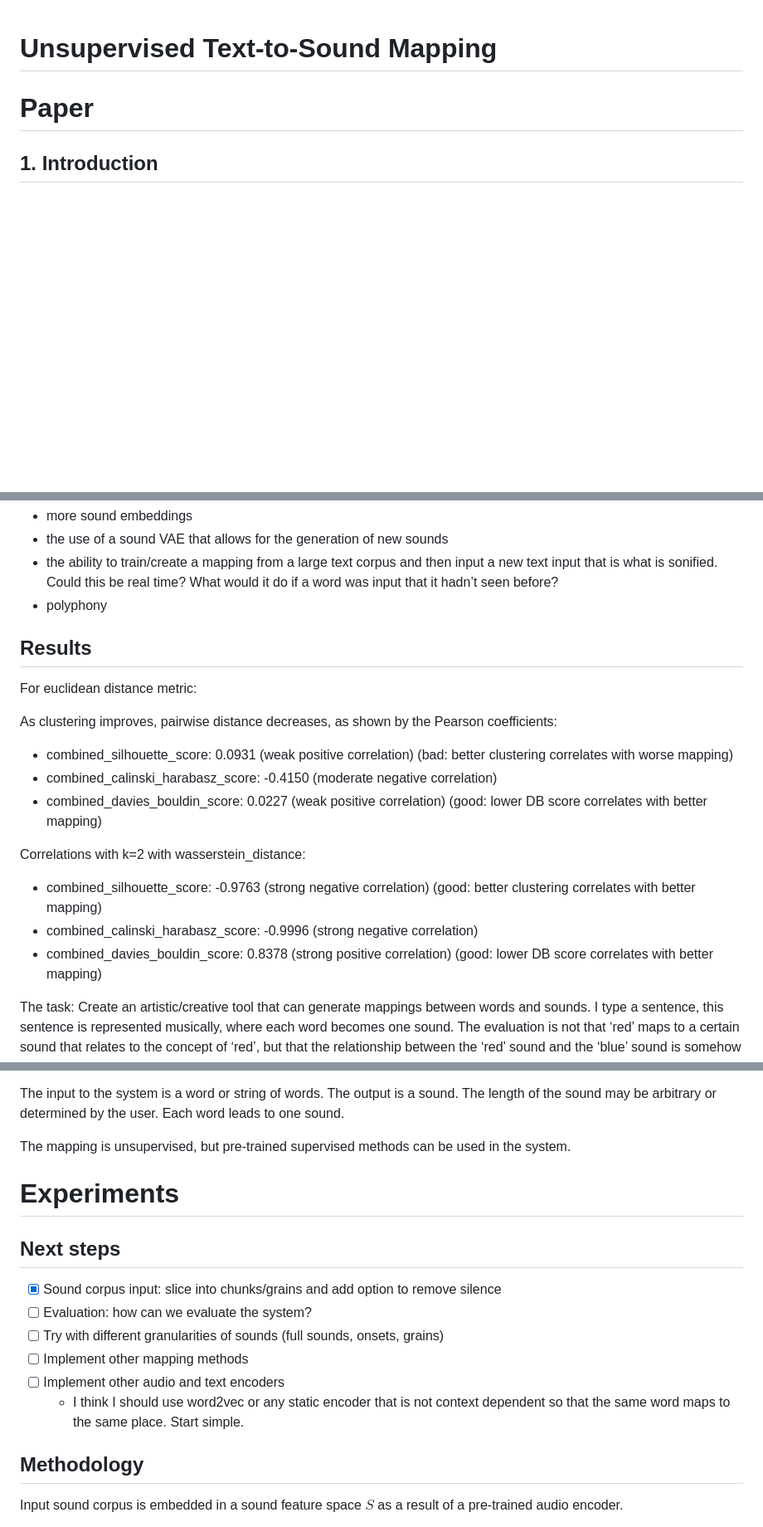
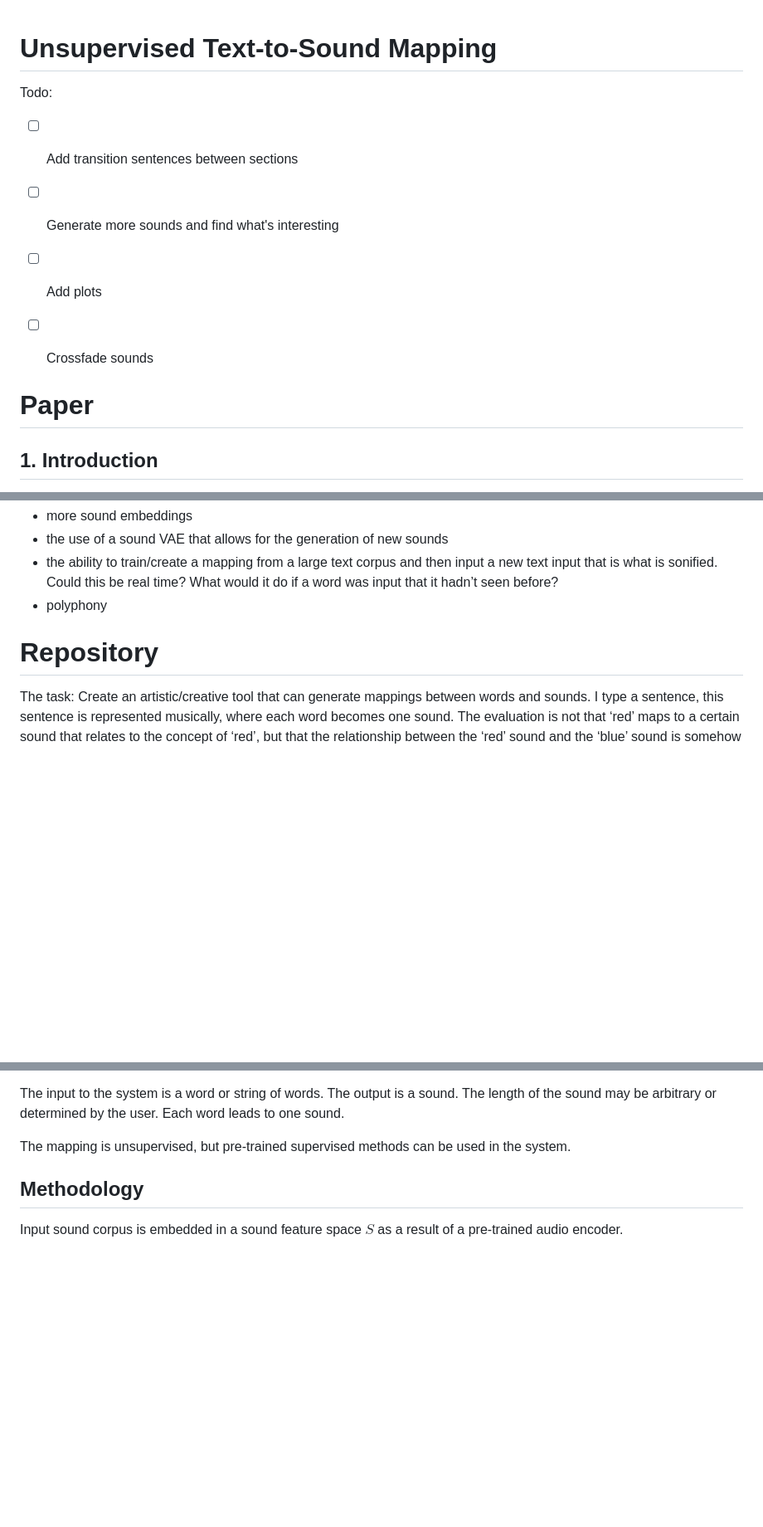
Before and after one commit to dzluke/text-to-sound, a Markdown page: readme.md, 3 parts joined by grey strips. Shown: that part at 83% size. Drawn GitHub-style; blank space fills up the shorter version.

```diff
--- a/readme.md
+++ b/readme.md
@@ -1,4 +1,12 @@
 # Unsupervised Text-to-Sound Mapping
+
+Todo:
+
+- [ ] Add transition sentences between sections
+- [ ] Generate more sounds and find what's interesting
+- [ ] Add plots
+- [ ] Crossfade sounds
+
 
 # Paper
 
@@ -119,21 +127,7 @@ Discuss various possibilities for future work, which should be robust and includ
 - the ability to train/create a mapping from a large text corpus and then input a new text input that is what is sonified. Could this be real time? What would it do if a word was input that it hadn’t seen before?
 - polyphony
 
-
-## Results
-
-For euclidean distance metric:
-
-As clustering improves, pairwise distance decreases, as shown by the Pearson coefficients:
-- combined_silhouette_score: 0.0931 (weak positive correlation) (bad: better clustering correlates with worse mapping)
-- combined_calinski_harabasz_score: -0.4150 (moderate negative correlation)
-- combined_davies_bouldin_score: 0.0227 (weak positive correlation) (good: lower DB score correlates with better mapping)
-
-Correlations with k=2 with wasserstein_distance:
-- combined_silhouette_score: -0.9763 (strong negative correlation) (good: better clustering correlates with better mapping)
-- combined_calinski_harabasz_score: -0.9996 (strong negative correlation)
-- combined_davies_bouldin_score: 0.8378 (strong positive correlation) (good: lower DB score correlates with better mapping)
-
+# Repository
 
 The task: Create an artistic/creative tool that can generate mappings between words and sounds.
 I type a sentence, this sentence is represented musically, where each word becomes one sound.
@@ -156,15 +150,6 @@ or determined by the user. Each word leads to one sound.
 
 The mapping is unsupervised, but pre-trained supervised methods can be used in the system.
 
-# Experiments
-
-## Next steps
-- [x] Sound corpus input: slice into chunks/grains and add option to remove silence
-- [ ] Evaluation: how can we evaluate the system?
-- [ ] Try with different granularities of sounds (full sounds, onsets, grains)
-- [ ] Implement other mapping methods
-- [ ] Implement other audio and text encoders
-  - I think I should use word2vec or any static encoder that is not context dependent so that the same word maps to the same place. Start simple.
 
 ## Methodology
 
```
